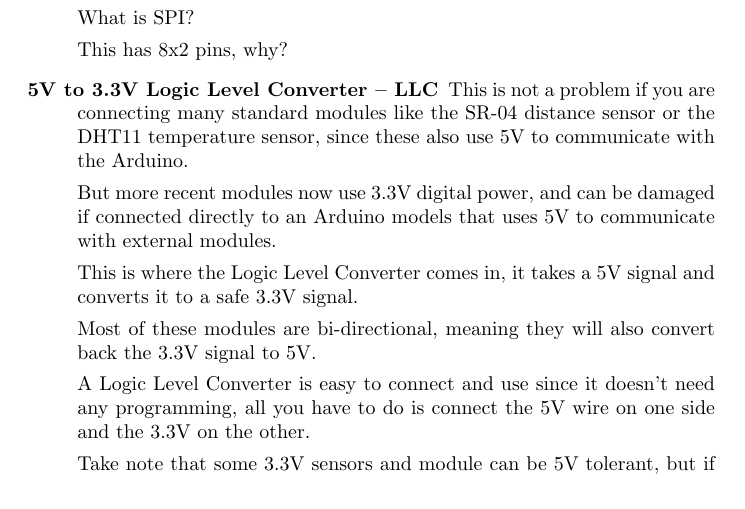
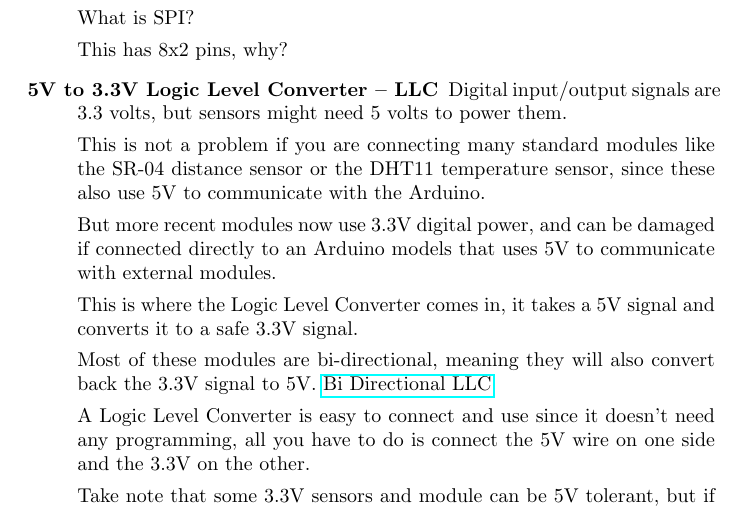
Before and after one commit to marclos/UAV, a LaTeX document (Projects/Project_Work_Flow_Guide.tex): part of page 2 of 5, cut so that both start at the same text. Compiled offline with pdfLaTeX.

Commit message:
added stuff on bi-directional LLC

```diff
--- a/Projects/Project_Work_Flow_Guide.tex
+++ b/Projects/Project_Work_Flow_Guide.tex
@@ -103,13 +103,17 @@ What is SPI?
 
 This has 8x2 pins, why?
 
-\item[5V to 3.3V Logic Level Converter -- LLC] This is not a problem if you are connecting many standard modules like the SR-04 distance sensor or the DHT11 temperature sensor, since these also use 5V to communicate with the Arduino.
+\item[5V to 3.3V Logic Level Converter -- LLC]
+Digital input/output signals are 3.3 volts, but sensors might need 5 volts to power them.
+
+
+This is not a problem if you are connecting many standard modules like the SR-04 distance sensor or the DHT11 temperature sensor, since these also use 5V to communicate with the Arduino.
 
 But more recent modules now use 3.3V digital power, and can be damaged if connected directly to an Arduino models that uses 5V to communicate with external modules.
 
 This is where the Logic Level Converter comes in, it takes a 5V signal and converts it to a safe 3.3V signal.
 
-Most of these modules are bi-directional, meaning they will also convert back the 3.3V signal to 5V.
+Most of these modules are bi-directional, meaning they will also convert back the 3.3V signal to 5V. \href{https://learn.sparkfun.com/tutorials/bi-directional-logic-level-converter-hookup-guide}{Bi Directional LLC}
 
 A Logic Level Converter is easy to connect and use since it doesn’t need any programming, all you have to do is connect the 5V wire on one side and the 3.3V on the other.
 
```
Also changed, not shown: Projects/Project_Work_Flow_Guide-concordance.tex (+1 -1 lines), Projects/Project_Work_Flow_Guide.pdf, 3 other files.
